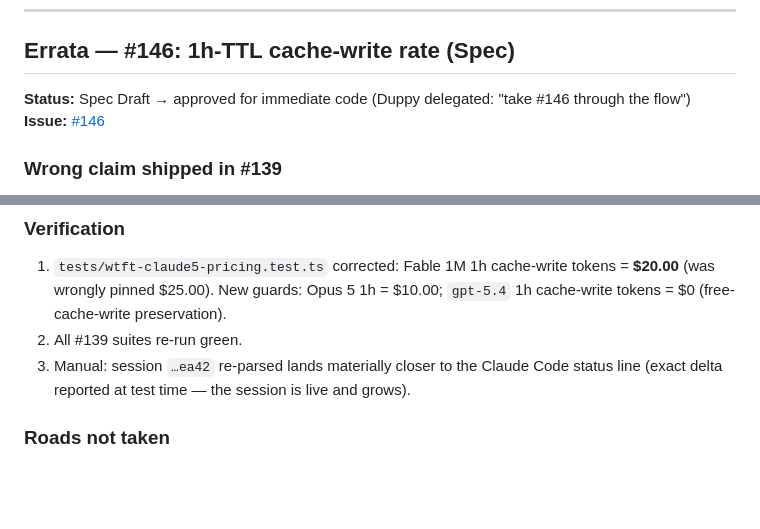
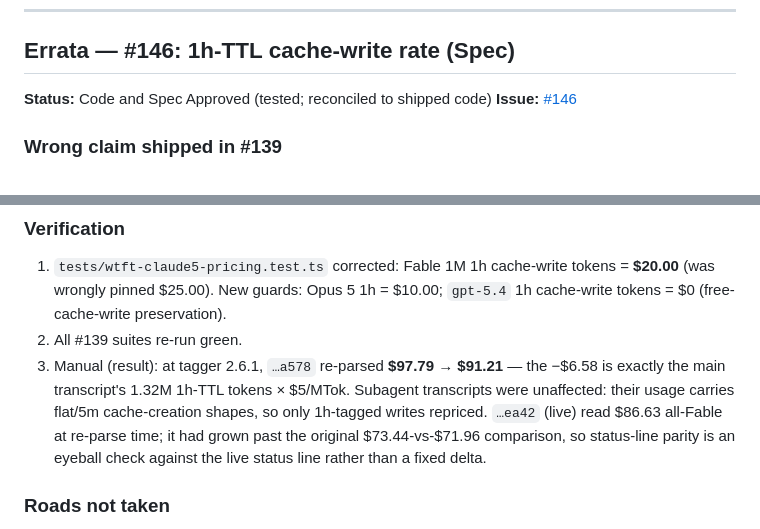
Before and after one commit to princess-pi/wtft, a Markdown page: docs/spec-139-140-141-pricing-and-workflow-rollup.md, 2 parts joined by grey strips. Drawn GitHub-style; blank space fills up the shorter version.

Commit message:
docs: Code and Spec Approved — #146 1h cache-write rate correction (2x input) 👑π🐱

```diff
--- a/docs/spec-139-140-141-pricing-and-workflow-rollup.md
+++ b/docs/spec-139-140-141-pricing-and-workflow-rollup.md
@@ -139,7 +139,7 @@ Tests run against the built bundle (`bun run build` first), per repo convention:
 
 ## Errata — #146: 1h-TTL cache-write rate (Spec)
 
-**Status:** Spec Draft → approved for immediate code (Duppy delegated: "take #146 through the flow")
+**Status:** Code and Spec Approved (tested; reconciled to shipped code)
 **Issue:** [#146](https://github.com/duppypro/princess-pi-packages/issues/146)
 
 ### Wrong claim shipped in #139
@@ -172,8 +172,12 @@ const cw1hPrice = cacheWritePrice === 0 ? 0 : inputPrice * 2.00;
    **$20.00** (was wrongly pinned $25.00). New guards: Opus 5 1h = $10.00;
    `gpt-5.4` 1h cache-write tokens = $0 (free-cache-write preservation).
 2. All #139 suites re-run green.
-3. Manual: session `…ea42` re-parsed lands materially closer to the Claude Code
-   status line (exact delta reported at test time — the session is live and grows).
+3. Manual (result): at tagger 2.6.1, `…a578` re-parsed **$97.79 → $91.21** — the
+   −$6.58 is exactly the main transcript's 1.32M 1h-TTL tokens × $5/MTok. Subagent
+   transcripts were unaffected: their usage carries flat/5m cache-creation shapes, so
+   only 1h-tagged writes repriced. `…ea42` (live) read $86.63 all-Fable at re-parse
+   time; it had grown past the original $73.44-vs-$71.96 comparison, so status-line
+   parity is an eyeball check against the live status line rather than a fixed delta.
 
 ### Roads not taken
 
```
